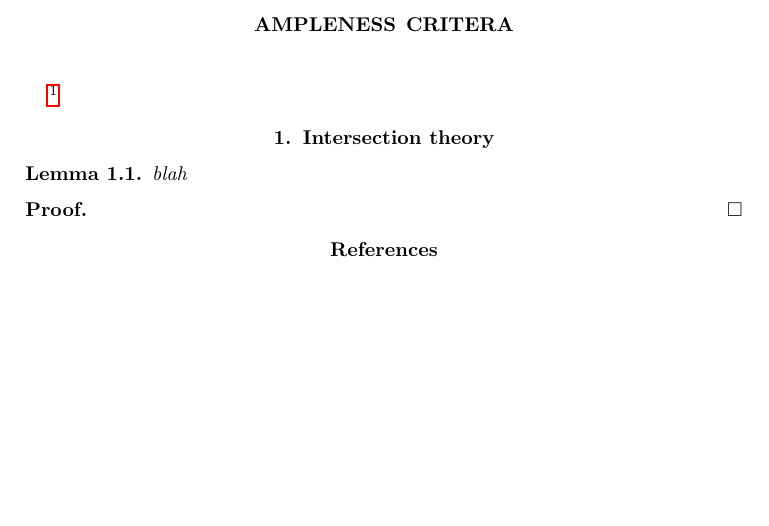
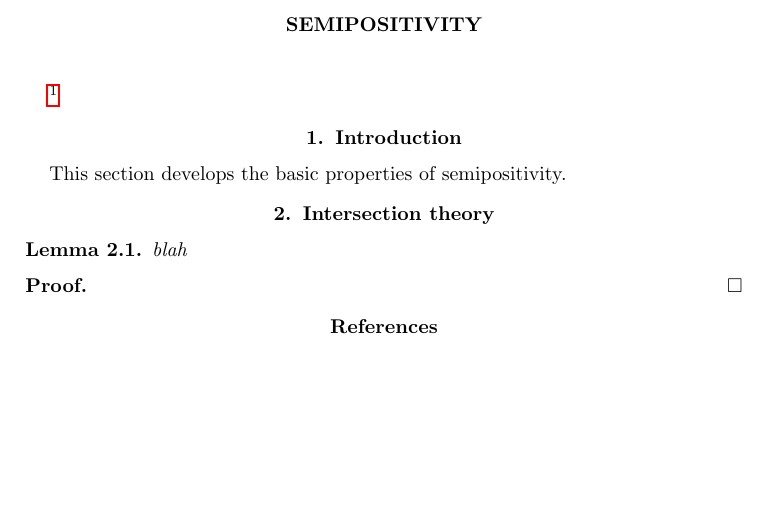
Before and after one commit to chngr/mgbar-proj, a LaTeX document (semipos.tex): part of the page, cut at the place of the change. Compiled offline with pdfLaTeX.

Commit message:
Changed title in semipos; add intro.

```diff
--- a/semipos.tex
+++ b/semipos.tex
@@ -3,10 +3,13 @@
 
 \newcommand{\todo}[1]{\footnote{\textbf{TODO.} #1}}
 \begin{document}
-\title{Ampleness Critera}
+\title{Semipositivity}
 \maketitle
 
 \todo{aaa}
+
+\section{Introduction}
+This section develops the basic properties of semipositivity.
 
 \section{Intersection theory}
 \begin{lemma}
```
Also changed, not shown: semipos.tex (2 more changed lines).
